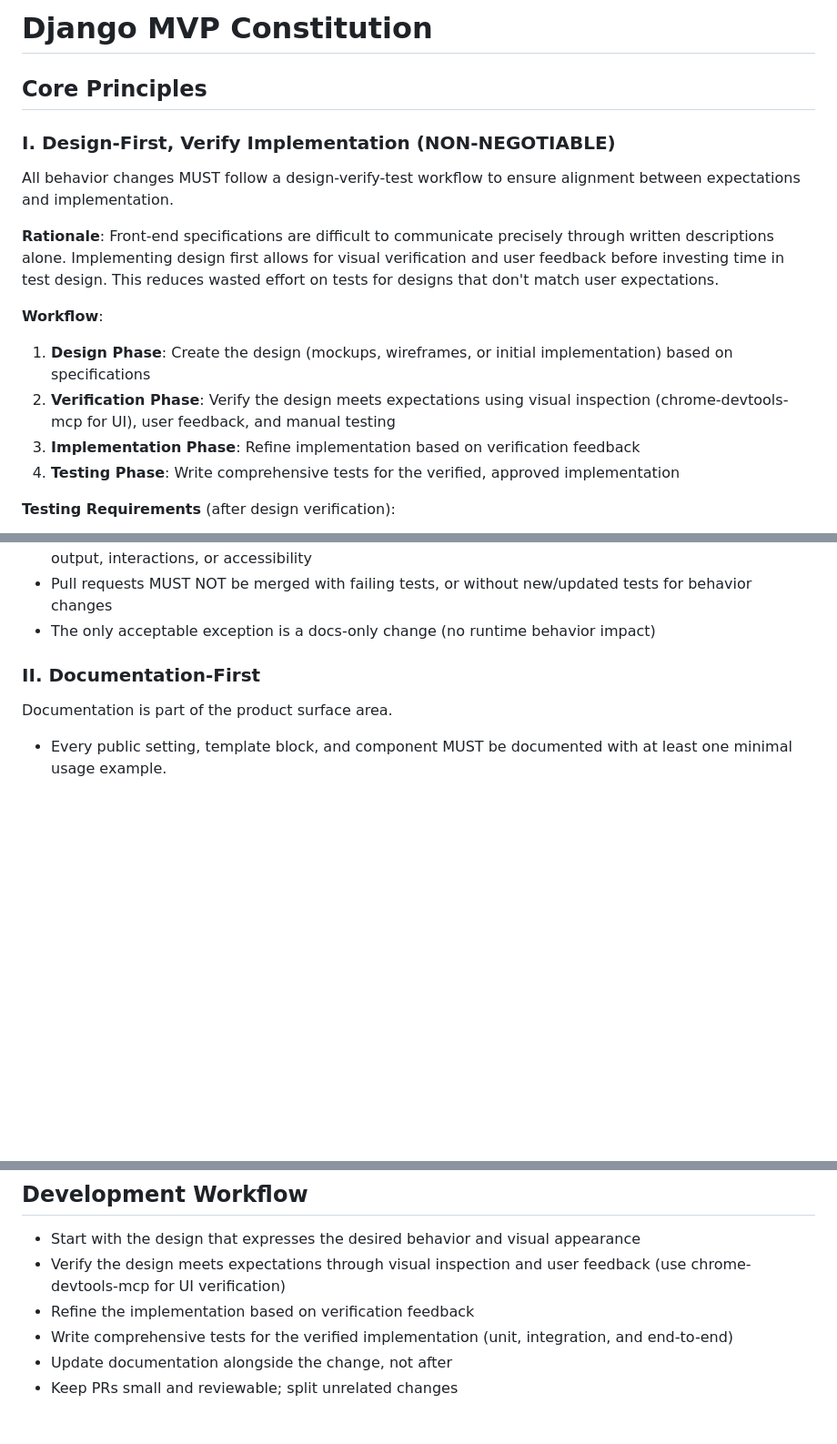
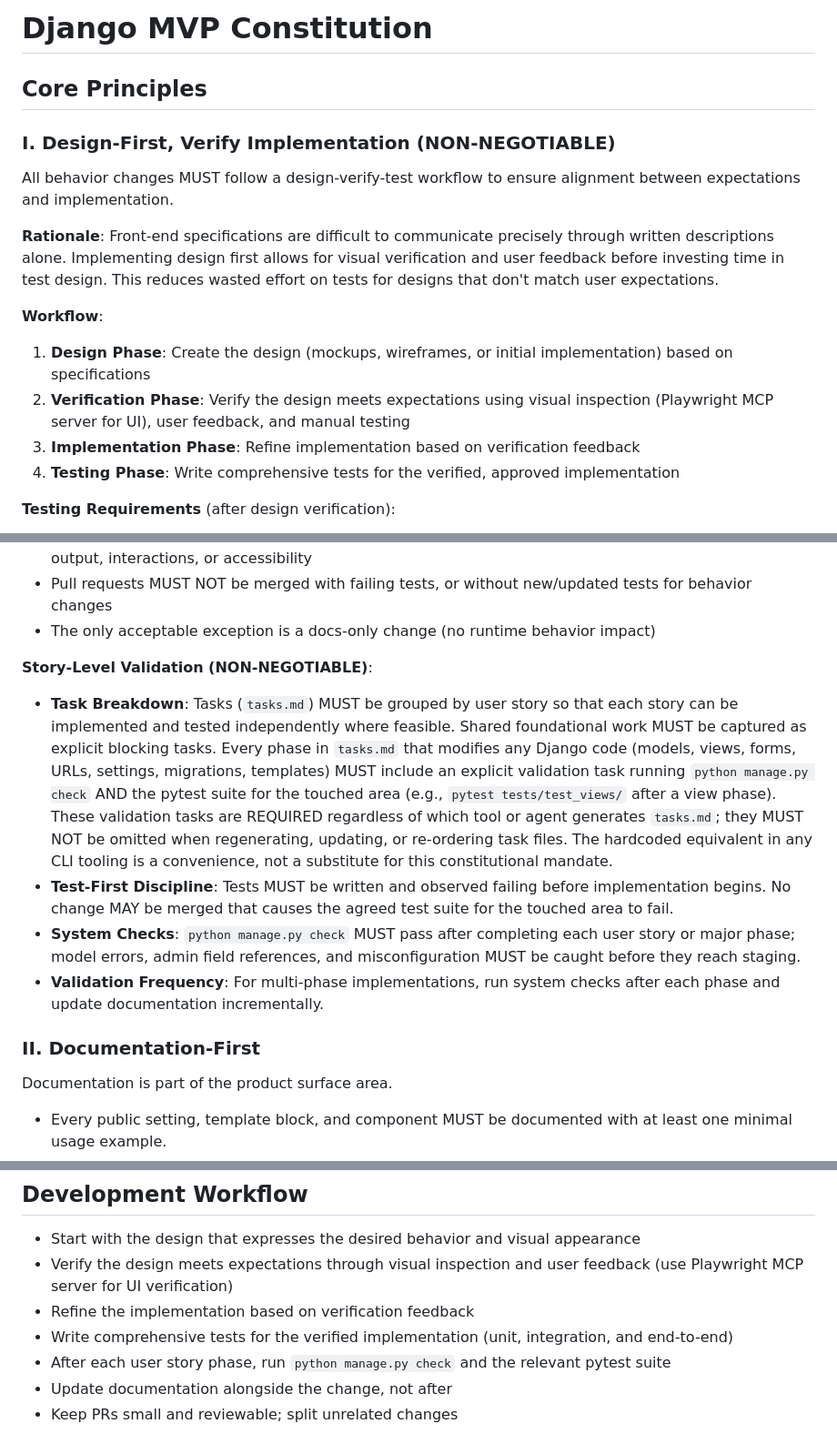
Before and after one commit to SamuelJennings/django-mvp, a Markdown page: .specify/memory/constitution.md, 3 parts joined by grey strips. Shown at 91% size. Drawn GitHub-style; blank space fills up the shorter version.

```diff
--- a/.specify/memory/constitution.md
+++ b/.specify/memory/constitution.md
@@ -1,16 +1,23 @@
 <!--
 Sync Impact Report
-- Version change: 1.1.0 → 2.0.0
+- Version change: 2.0.0 → 3.0.0
 - Modified principles:
-	- I. Test-First → I. Design-First, Verify Implementation (BREAKING CHANGE)
+  - I. Design-First, Verify Implementation — expanded with story-level validation mandates
+    (task grouping by user story, python manage.py check, pytest by story area)
+  - IV. Compatibility & Config-Driven Design — expanded with cotton-only UI config mandate
+  - VI. UI Verification (chrome-devtools-mcp) → VI. UI Verification (playwright-mcp)
+    [BREAKING: agent tool requirement changed from chrome-devtools-mcp to playwright-mcp]
+  - VIII. End-to-End Testing (playwright) — clarified distinction from Principle VI
 - Added sections: none
 - Removed sections: none
 - Templates requiring updates:
-	- ✅ .specify/templates/plan-template.md (updated constitution check to reflect design-first workflow)
-	- ✅ .specify/templates/tasks-template.md (updated task ordering: design → implement → verify → test)
-	- ✅ .specify/templates/spec-template.md (no changes needed - already emphasizes design)
+  - ✅ .specify/templates/tasks-template.md (verification tasks updated to playwright-mcp;
+    added python manage.py check + story-scoped pytest validation tasks per user story)
+  - ✅ .specify/templates/plan-template.md (Constitution Check updated: playwright-mcp,
+    cotton-only config, story validation)
+  - ✅ .specify/templates/spec-template.md (no changes needed)
 - Runtime guidance docs requiring updates:
-	- ✅ CONTRIBUTING.md (updated core principles and PR process to reflect design-first approach)
+  - ⚠ CONTRIBUTING.md (manual: update references from chrome-devtools-mcp to playwright-mcp)
 - Follow-up TODOs: none
 -->
 
@@ -27,7 +34,8 @@ All behavior changes MUST follow a design-verify-test workflow to ensure alignme
 **Workflow**:
 
 1. **Design Phase**: Create the design (mockups, wireframes, or initial implementation) based on specifications
-2. **Verification Phase**: Verify the design meets expectations using visual inspection (chrome-devtools-mcp for UI), user feedback, and manual testing
+2. **Verification Phase**: Verify the design meets expectations using visual inspection
+   (Playwright MCP server for UI), user feedback, and manual testing
 3. **Implementation Phase**: Refine implementation based on verification feedback
 4. **Testing Phase**: Write comprehensive tests for the verified, approved implementation
 
@@ -39,6 +47,27 @@ All behavior changes MUST follow a design-verify-test workflow to ensure alignme
 - User-visible/UI behavior MUST have pytest-playwright coverage when the change affects rendered output, interactions, or accessibility
 - Pull requests MUST NOT be merged with failing tests, or without new/updated tests for behavior changes
 - The only acceptable exception is a docs-only change (no runtime behavior impact)
+
+**Story-Level Validation (NON-NEGOTIABLE)**:
+
+- **Task Breakdown**: Tasks (`tasks.md`) MUST be grouped by user story so that each story
+  can be implemented and tested independently where feasible. Shared foundational work
+  MUST be captured as explicit blocking tasks. Every phase in `tasks.md` that modifies
+  any Django code (models, views, forms, URLs, settings, migrations, templates) MUST
+  include an explicit validation task running `python manage.py check` AND the pytest
+  suite for the touched area (e.g., `pytest tests/test_views/` after a view phase).
+  These validation tasks are REQUIRED regardless of which tool or agent generates
+  `tasks.md`; they MUST NOT be omitted when regenerating, updating, or re-ordering
+  task files. The hardcoded equivalent in any CLI tooling is a convenience, not a
+  substitute for this constitutional mandate.
+- **Test-First Discipline**: Tests MUST be written and observed failing before
+  implementation begins. No change MAY be merged that causes the agreed test suite
+  for the touched area to fail.
+- **System Checks**: `python manage.py check` MUST pass after completing each user story
+  or major phase; model errors, admin field references, and misconfiguration MUST be
+  caught before they reach staging.
+- **Validation Frequency**: For multi-phase implementations, run system checks after each
+  phase and update documentation incrementally.
 
 ### II. Documentation-First
 
@@ -113,9 +168,11 @@ If a change affects UI output or interaction, add or update pytest-playwright co
 ## Development Workflow
 
 - Start with the design that expresses the desired behavior and visual appearance
-- Verify the design meets expectations through visual inspection and user feedback (use chrome-devtools-mcp for UI verification)
+- Verify the design meets expectations through visual inspection and user feedback (use
+  Playwright MCP server for UI verification)
 - Refine the implementation based on verification feedback
 - Write comprehensive tests for the verified implementation (unit, integration, and end-to-end)
+- After each user story phase, run `python manage.py check` and the relevant pytest suite
 - Update documentation alongside the change, not after
 - Keep PRs small and reviewable; split unrelated changes
 
```
Also changed, not shown: other parts of .specify/memory/constitution.md (+37 -11 lines), .specify/templates/plan-template.md (+7 -3 lines), .specify/templates/tasks-template.md (+23 -3 lines).
